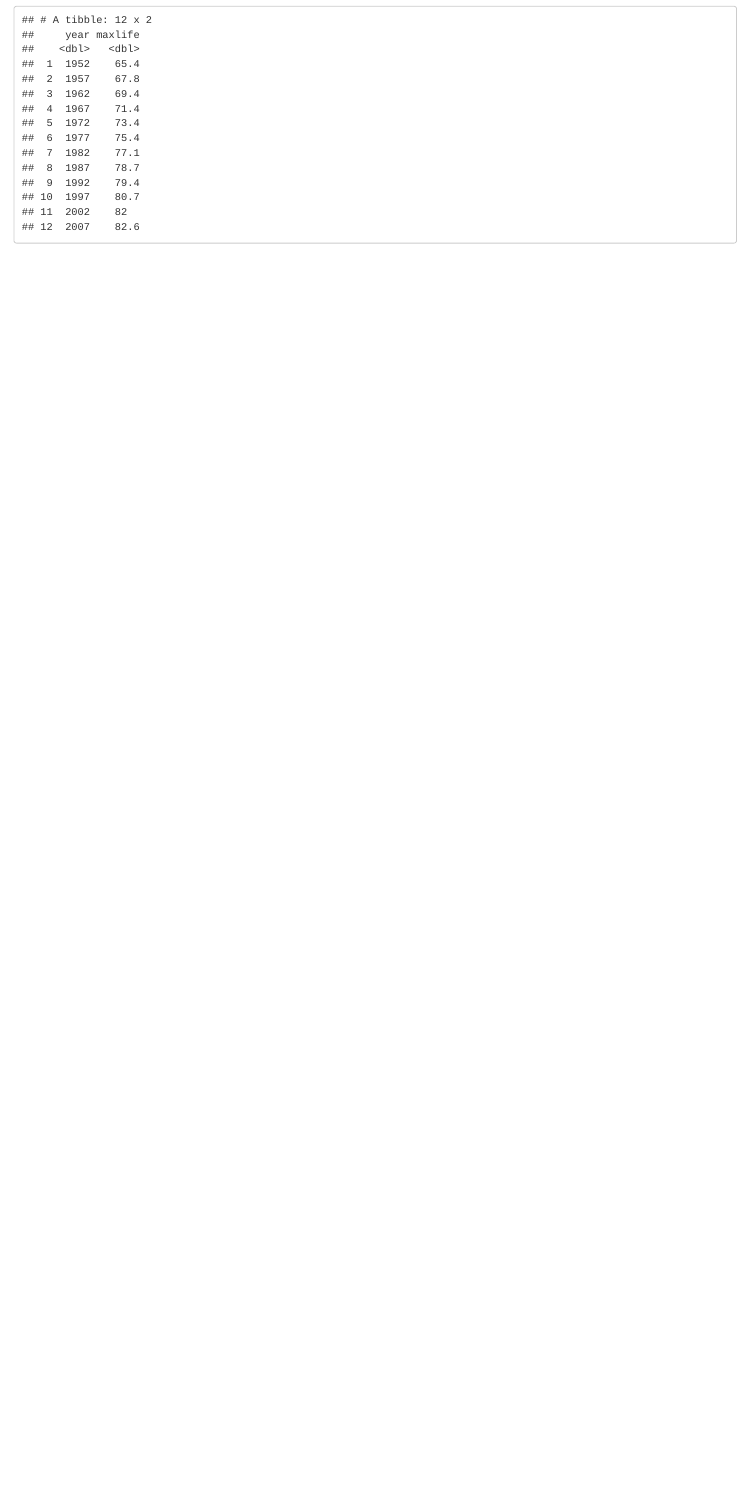
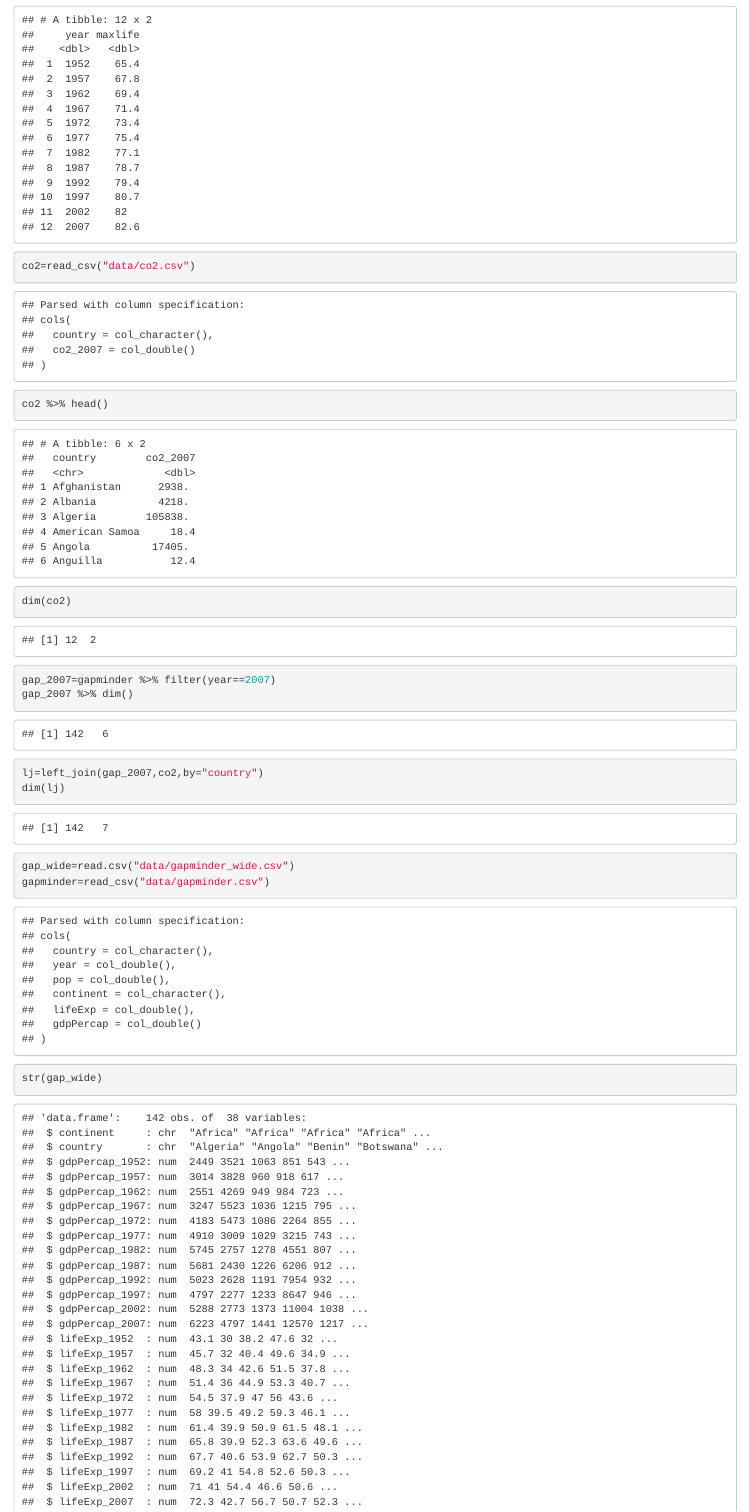
Before and after one commit to RuizheXu/Rcourse, an R Markdown document (gapminder-wrangle.Rmd): the page in a window 1100 px wide, from 6310 px down. The pictures show the output file gapminder-wrangle.html that the author committed with the source, opened offline.

Commit message:
modified

````diff
--- a/gapminder-wrangle.Rmd
+++ b/gapminder-wrangle.Rmd
@@ -81,3 +81,22 @@
 gapdesc=gapminder %>% arrange(desc(country))
 gapdesc %>% filter(continent=="Asia") %>% group_by(year) %>% summarize(maxlife=max(lifeExp)) %>% ungroup()
 ```
+```{r}
+co2=read_csv("data/co2.csv")
+co2 %>% head()
+dim(co2)
+```
+```{r}
+gap_2007=gapminder %>% filter(year==2007)
+gap_2007 %>% dim()
+```
+```{r}
+lj=left_join(gap_2007,co2,by="country")
+dim(lj)
+```
+```{r}
+gap_wide=read.csv("data/gapminder_wide.csv")
+gapminder=read_csv("data/gapminder.csv")
+str(gap_wide)
+```
+```{r}
````
Also changed, not shown: gapminder-wrangle.html, gapminder-wrangle.Rmd (3 more changed lines).
